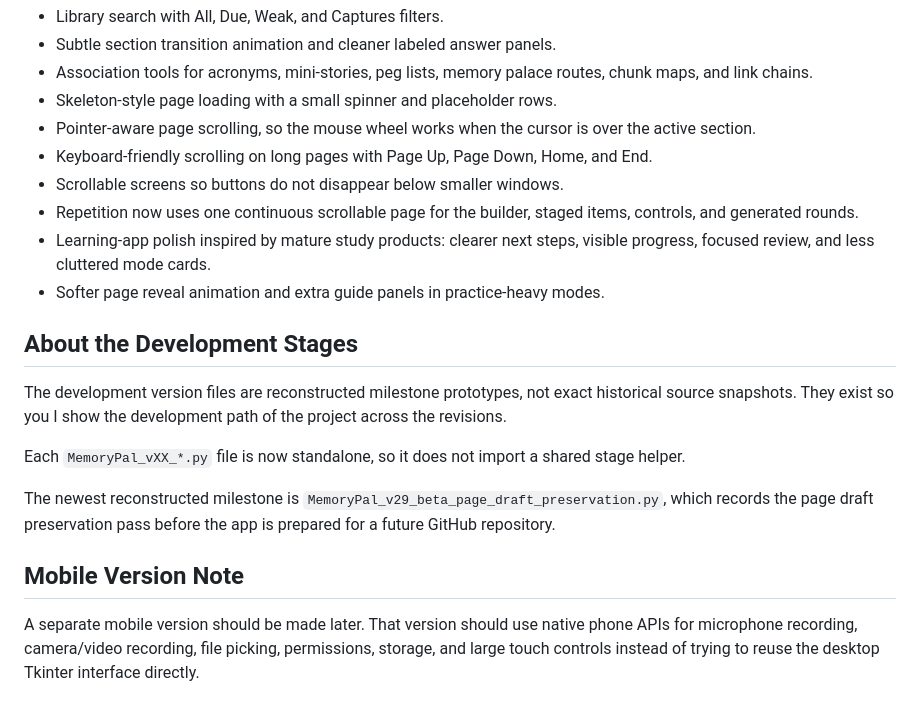
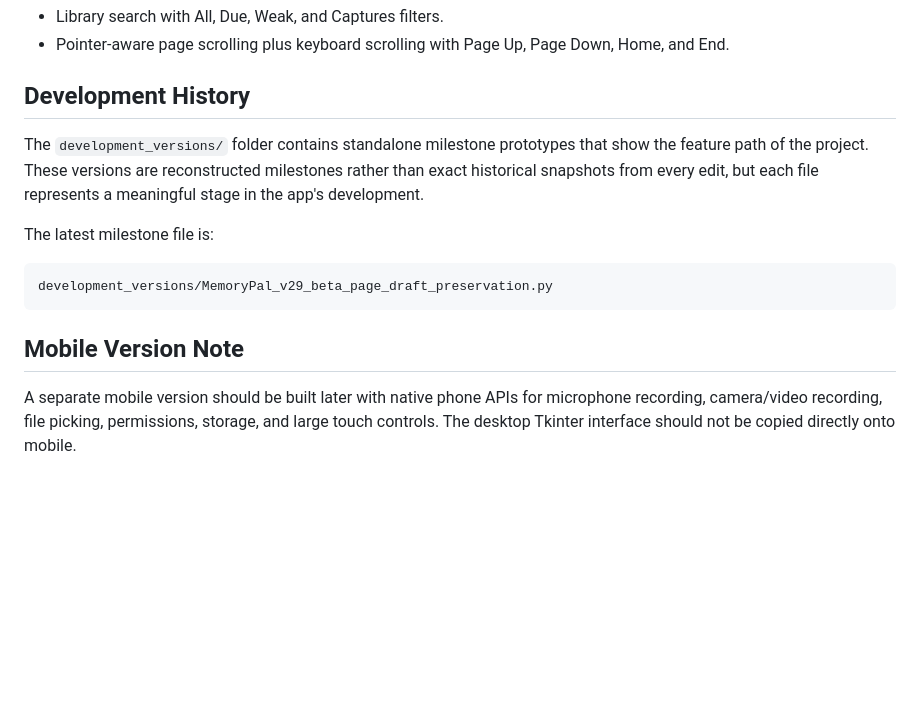
Before and after one commit to TKSMG/MemoryPal, a Markdown page: README.md, the part around one of its changes. Drawn GitHub-style; blank space fills up the shorter version.

````diff
--- a/README.md
+++ b/README.md
@@ -62,22 +50,16 @@ The app stores its local data in:
 - Library search with All, Due, Weak, and Captures filters.
-- Subtle section transition animation and cleaner labeled answer panels.
-- Association tools for acronyms, mini-stories, peg lists, memory palace routes, chunk maps, and link chains.
-- Skeleton-style page loading with a small spinner and placeholder rows.
-- Pointer-aware page scrolling, so the mouse wheel works when the cursor is over the active section.
-- Keyboard-friendly scrolling on long pages with Page Up, Page Down, Home, and End.
-- Scrollable screens so buttons do not disappear below smaller windows.
-- Repetition now uses one continuous scrollable page for the builder, staged items, controls, and generated rounds.
-- Learning-app polish inspired by mature study products: clearer next steps, visible progress, focused review, and less cluttered mode cards.
-- Softer page reveal animation and extra guide panels in practice-heavy modes.
+- Pointer-aware page scrolling plus keyboard scrolling with Page Up, Page Down, Home, and End.
 
-## About the Development Stages
+## Development History
 
-The development version files are reconstructed milestone prototypes, not exact historical source snapshots. They exist so you I show the development path of the project across the revisions.
+The `development_versions/` folder contains standalone milestone prototypes that show the feature path of the project. These versions are reconstructed milestones rather than exact historical snapshots from every edit, but each file represents a meaningful stage in the app's development.
 
-Each `MemoryPal_vXX_*.py` file is now standalone, so it does not import a shared stage helper.
+The latest milestone file is:
 
-The newest reconstructed milestone is `MemoryPal_v29_beta_page_draft_preservation.py`, which records the page draft preservation pass before the app is prepared for a future GitHub repository.
+```text
+development_versions/MemoryPal_v29_beta_page_draft_preservation.py
+```
 
 ## Mobile Version Note
 
-A separate mobile version should be made later. That version should use native phone APIs for microphone recording, camera/video recording, file picking, permissions, storage, and large touch controls instead of trying to reuse the desktop Tkinter interface directly.
+A separate mobile version should be built later with native phone APIs for microphone recording, camera/video recording, file picking, permissions, storage, and large touch controls. The desktop Tkinter interface should not be copied directly onto mobile.
````
Also changed, not shown: other parts of README.md (+23 -35 lines), notes/MemoryPal_Memory_Techniques.md (+103 -104 lines).
